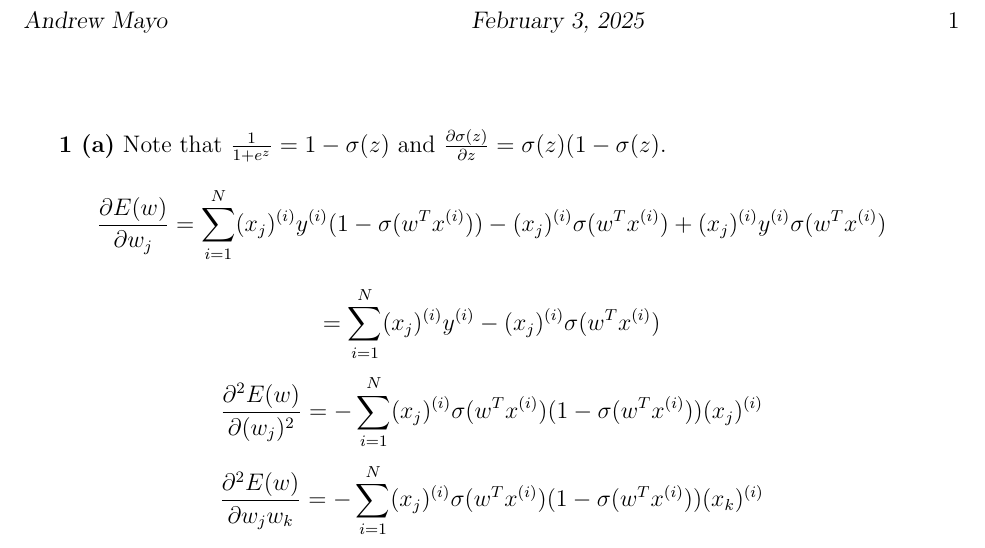
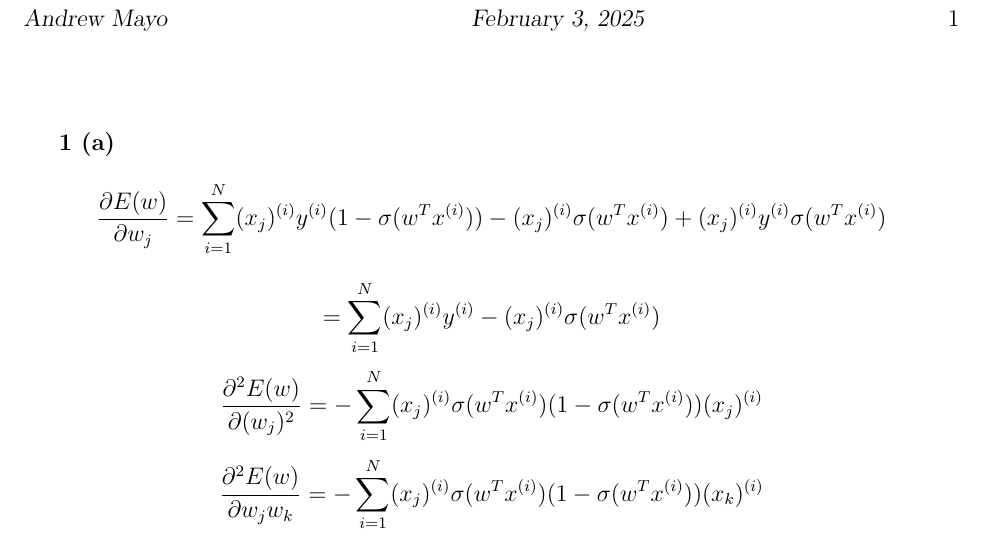
Before and after one commit to andrmayo/eecs545_hw2, a LaTeX problem sheet (hw2_writeup.tex): part of the page, cut so that both start at the same text. Compiled offline with pdfLaTeX.

Commit message:
cleaning up

```diff
--- a/hw2_writeup.tex
+++ b/hw2_writeup.tex
@@ -28,7 +28,7 @@
 \newcommand{\qed}[0]{$\square$}        	% make an unfilled square the default for ending a proof
 
 \begin{document}												% end of preamble and beginning of text that will be printed
-\textbf{1 (a)} Note that $\frac{1}{1 + e^z} = 1 - \sigma(z) $ and $ \frac{\partial \sigma(z)}{\partial z} = \sigma(z) (1 - \sigma(z)$.
+\textbf{1 (a)}
 \[
   \frac{\partial{E(w)}}{\partial w_j} =
   \sum_{i=1}^{N} (x_j)^{(i)} y^{(i)} (1 - \sigma(w^T x^{(i)}))
```
Also changed, not shown: hw2_writeup.pdf, 1 other file.
